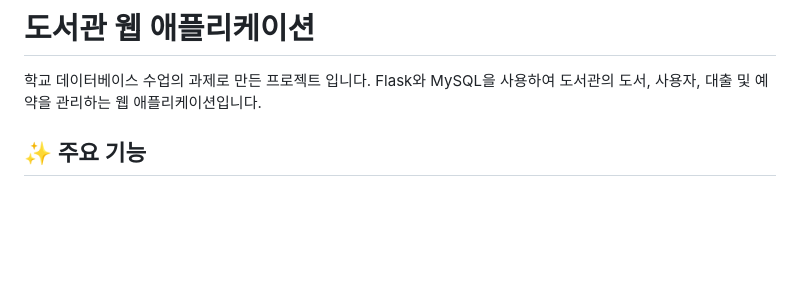
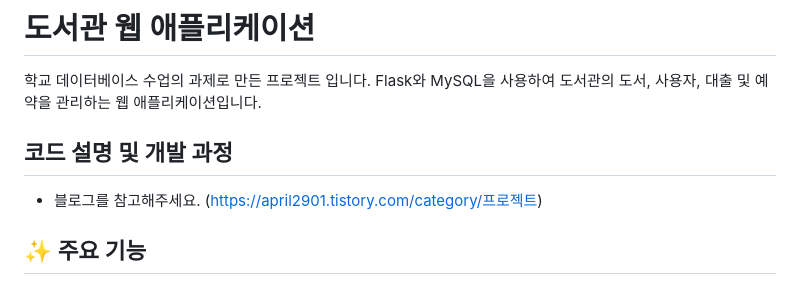
Before and after one commit to april2901/library-web-app, a Markdown page: readme.md, the part around the change. GitHub-like rendering; blank space fills up the shorter version.

```diff
--- a/readme.md
+++ b/readme.md
@@ -1,6 +1,9 @@
 # 도서관 웹 애플리케이션
 학교 데이터베이스 수업의 과제로 만든 프로젝트 입니다.
 Flask와 MySQL을 사용하여 도서관의 도서, 사용자, 대출 및 예약을 관리하는 웹 애플리케이션입니다.
+
+## 코드 설명 및 개발 과정
+* 블로그를 참고해주세요. (https://april2901.tistory.com/category/프로젝트)
 
 ## ✨ 주요 기능
 
```
